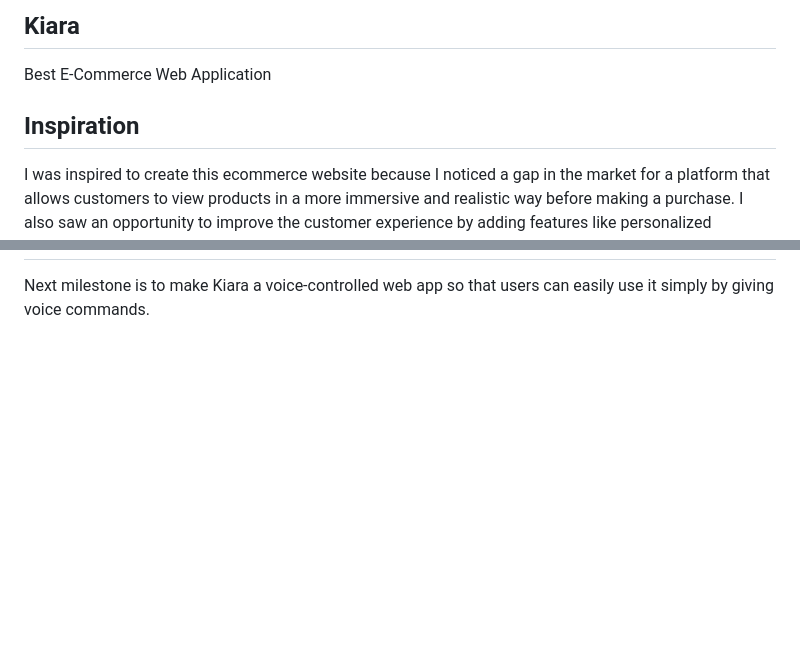
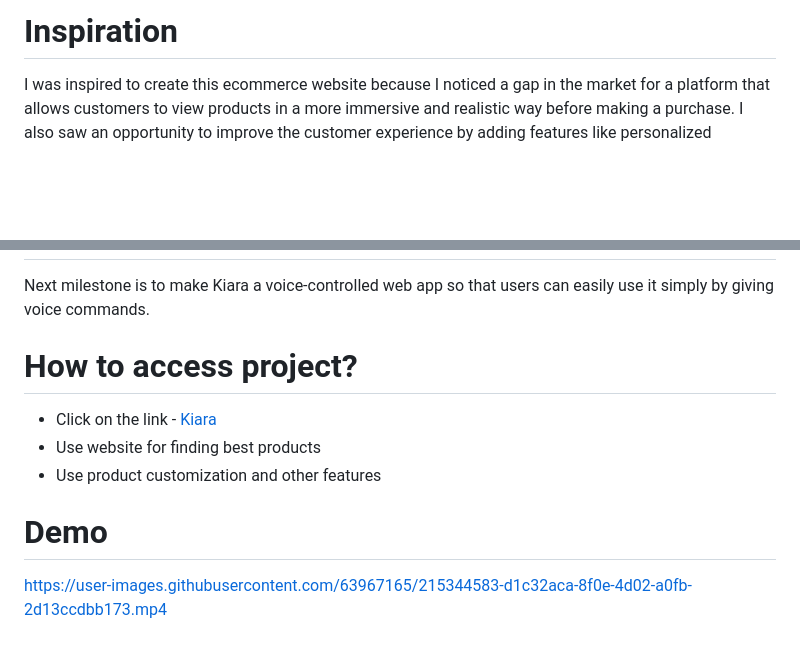
Before and after one commit to gh4abhi/Kiara, a Markdown page: README.md, 2 parts joined by grey strips. Rendered like a GitHub page; blank space fills up the shorter version.

```diff
--- a/README.md
+++ b/README.md
@@ -1,7 +1,4 @@
-## Kiara
-Best E-Commerce Web Application
-
-## Inspiration
+<h1>Inspiration</h1>
 I was inspired to create this ecommerce website because I noticed a gap in the market for a platform that allows customers to view products in a more immersive and realistic way before making a purchase. I also saw an opportunity to improve the customer experience by adding features like personalized recommendations and customer reviews. I also wanted to create a platform that prioritizes data security and is mobile-friendly, to cater to the increasing number of customers who shop on mobile devices.
 
 I did some research and found that 3D model viewers were being used in some industries, like furniture and interior design, but it wasn't widely used in the ecommerce industry. I thought this could be a great way to differentiate my website from others and give customers a more interactive experience. I also looked at customer feedback and saw that many customers would like to see the products in a more detailed and realistic way before making a purchase.
@@ -44 +41,12 @@ User-centered design: Have learned the importance of understanding the needs and
 Next milestone is to make Kiara a voice-controlled web app so that users can easily use it simply by giving voice commands.
+
+<h1>How to access project?</h1>
+<ul>
+<li> Click on the link - <a href = "https://gh4abhi.github.io/Kiara/">Kiara</a>
+<li> Use website for finding best products
+<li> Use product customization and other features
+</ul>
+
+<h1>Demo</h1>
+
+https://user-images.githubusercontent.com/63967165/215344583-d1c32aca-8f0e-4d02-a0fb-2d13ccdbb173.mp4
```
Also changed, not shown: other parts of README.md (+6 -6 lines).
